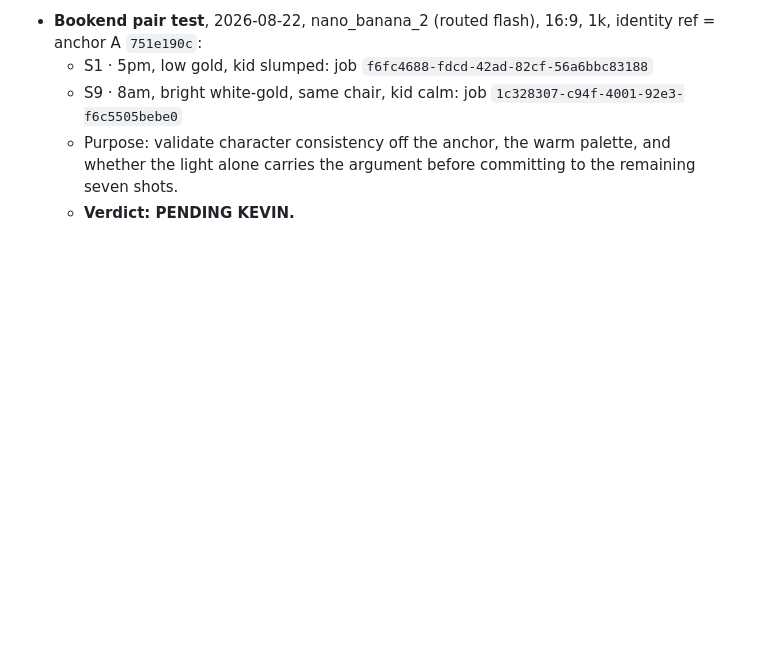
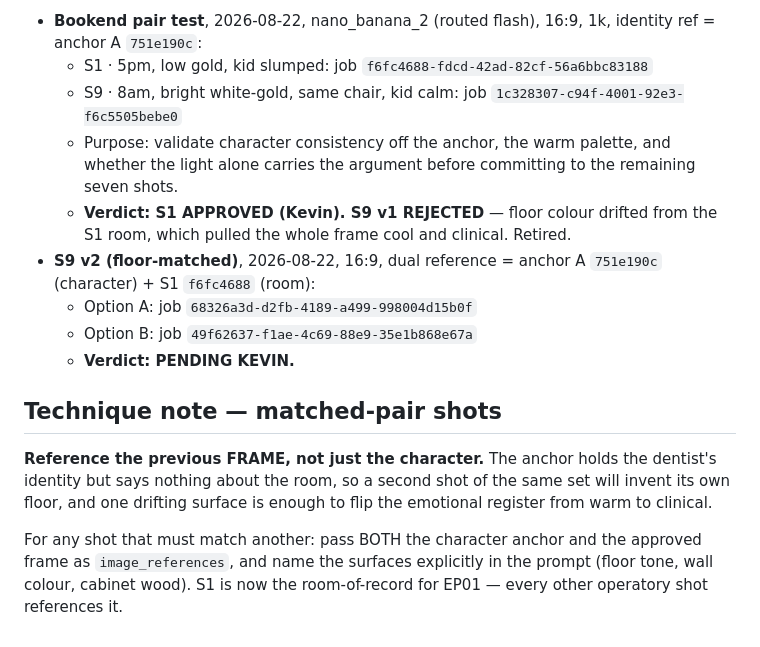
Before and after one commit to Dr-Duner/Dr-Duner, a Markdown page: brand/scripts/ep01-the-5pm-four-year-old.md, the part around the change. GitHub-like rendering; blank space fills up the shorter version.

Commit message:
EP01: S1 approved, S9 regenerated with floor match
S9 v1 rejected - floor colour drifted from S1 and pulled the frame cool
and clinical. Regenerated referencing S1 itself as the room-of-record
alongside the character anchor.

Adds a technique note: for matched-pair shots, reference the previous
approved FRAME as well as the character, and name surfaces explicitly.
One drifting surface flips the emotional register.

```diff
--- a/brand/scripts/ep01-the-5pm-four-year-old.md
+++ b/brand/scripts/ep01-the-5pm-four-year-old.md
@@ -201,4 +201,24 @@ estimate). Revised EP01 projection: 9 stills ≈ 14 cr + 9 clips ≈ 54 cr
   - Purpose: validate character consistency off the anchor, the warm
     palette, and whether the light alone carries the argument before
     committing to the remaining seven shots.
+  - **Verdict: S1 APPROVED (Kevin). S9 v1 REJECTED** — floor colour
+    drifted from the S1 room, which pulled the whole frame cool and
+    clinical. Retired.
+- **S9 v2 (floor-matched)**, 2026-08-22, 16:9, dual reference =
+  anchor A `751e190c` (character) + S1 `f6fc4688` (room):
+  - Option A: job `68326a3d-d2fb-4189-a499-998004d15b0f`
+  - Option B: job `49f62637-f1ae-4c69-88e9-35e1b868e67a`
   - **Verdict: PENDING KEVIN.**
+
+## Technique note — matched-pair shots
+
+**Reference the previous FRAME, not just the character.** The anchor
+holds the dentist's identity but says nothing about the room, so a
+second shot of the same set will invent its own floor, and one drifting
+surface is enough to flip the emotional register from warm to clinical.
+
+For any shot that must match another: pass BOTH the character anchor and
+the approved frame as `image_references`, and name the surfaces
+explicitly in the prompt (floor tone, wall colour, cabinet wood). S1 is
+now the room-of-record for EP01 — every other operatory shot references
+it.
```
